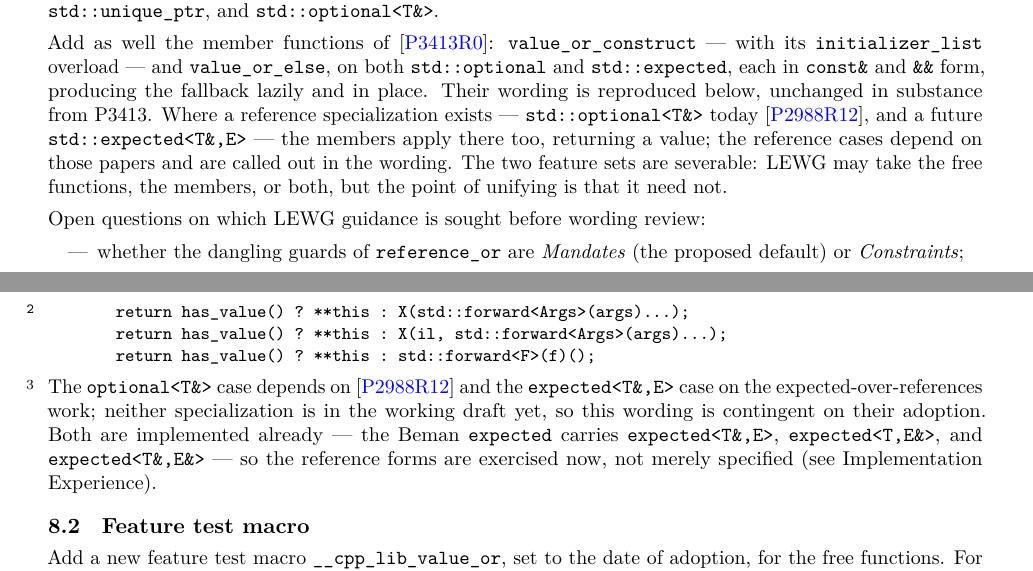
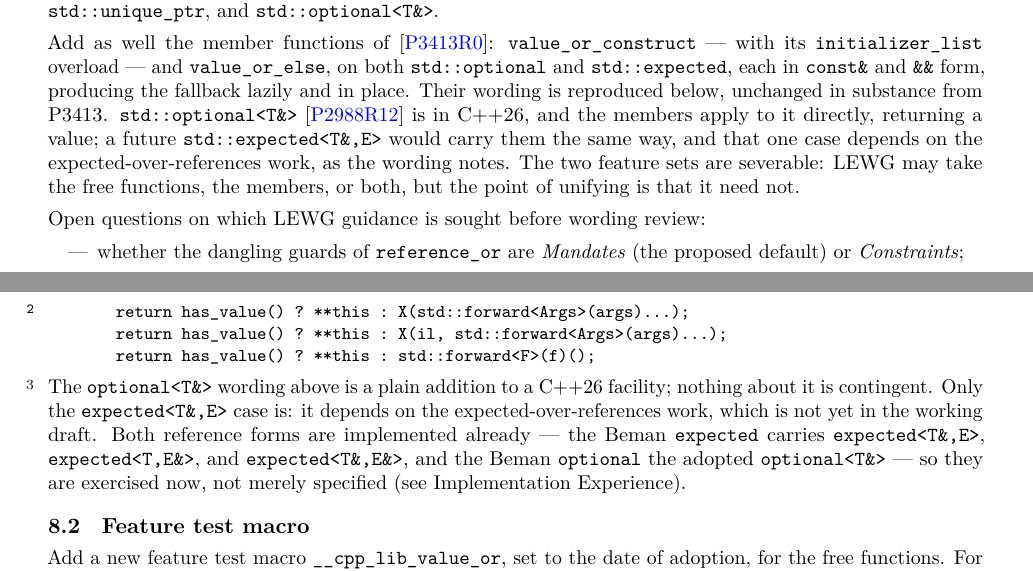
Before and after one commit to steve-downey/free_value_or, a LaTeX book (papers/free_value_or.tex): two parts of pages 9 and 13 of 14, joined at a grey line, cut so that both start at the same text. The pictures show the PDF file papers/free_value_or.pdf that the author committed with the source.

Commit message:
docs(paper): optional<T&> is C++26, not a pending dependency
P2988 (optional<T&>) is adopted for C++26. Correct the member wording and the
Proposal chapter, which wrongly grouped optional<T&> with expected<T&,E> as
contingent on an unadopted paper:

- optional<T&> member wording is a plain addition to a C++26 facility;
  nothing about it is contingent.
- expected<T&,E> remains the only reference case that depends on unadopted
  work (expected-over-references).

The remove_cv_t<T> return type already matches P2988's adopted behavior
(return remove_cv_t<T> by value).

```diff
--- a/papers/free_value_or.tex
+++ b/papers/free_value_or.tex
@@ -777,13 +777,12 @@ Add as well the member functions of \cite{P3413R0}:
 and \tcode{value_or_else}, on both \tcode{std::optional} and
 \tcode{std::expected}, each in \tcode{const\&} and \tcode{\&\&} form,
 producing the fallback lazily and in place. Their wording is reproduced
-below, unchanged in substance from P3413. Where a reference specialization
-exists --- \tcode{std::optional<T\&>} today \cite{P2988R12}, and a future
-\tcode{std::expected<T\&,E>} --- the members apply there too, returning a
-value; the reference cases depend on those papers and are called out in the
-wording. The two feature sets are severable: LEWG may take the free
-functions, the members, or both, but the point of unifying is that it need
-not.
+below, unchanged in substance from P3413. \tcode{std::optional<T\&>}
+\cite{P2988R12} is in C++26, and the members apply to it directly, returning a
+value; a future \tcode{std::expected<T\&,E>} would carry them the same way, and
+that one case depends on the expected-over-references work, as the wording
+notes. The two feature sets are severable: LEWG may take the free functions,
+the members, or both, but the point of unifying is that it need not.
 
 Open questions on which LEWG guidance is sought before wording review:
 
@@ -1192,6 +1188,9 @@ rather than a reference --- exactly as \tcode{value_or} does on those
-specializations --- and are declared \tcode{const}, there being no rvalue
-overload to distinguish. For \tcode{optional<T\&>} and \tcode{expected<T\&,E>},
-add:
+\tcode{std::optional<T\&>} \cite{P2988R12} is in C++26;
+\tcode{std::expected<T\&,E>} is not standardized yet, but is expected to
+follow. On both, these members return a value rather than a reference ---
+exactly as \tcode{value_or} does on those specializations --- and are declared
+\tcode{const}, there being no rvalue overload to distinguish. For
+\tcode{optional<T\&>} and \tcode{expected<T\&,E>}, add:
 
 \begin{codeblock}
 template<class... Args>
@@ -1223,13 +1222,14 @@ return has_value() ? **this : std::forward<F>(f)();
 \end{itemdescr}
 
 \pnum
-The \tcode{optional<T\&>} case depends on \cite{P2988R12} and the
-\tcode{expected<T\&,E>} case on the expected-over-references work; neither
-specialization is in the working draft yet, so this wording is contingent on
-their adoption. Both are implemented already --- the Beman \tcode{expected}
-carries \tcode{expected<T\&,E>}, \tcode{expected<T,E\&>}, and
-\tcode{expected<T\&,E\&>} --- so the reference forms are exercised now, not
-merely specified (see Implementation Experience).
+The \tcode{optional<T\&>} wording above is a plain addition to a C++26
+facility; nothing about it is contingent. Only the \tcode{expected<T\&,E>}
+case is: it depends on the expected-over-references work, which is not yet in
+the working draft. Both reference forms are implemented already --- the Beman
+\tcode{expected} carries \tcode{expected<T\&,E>}, \tcode{expected<T,E\&>}, and
+\tcode{expected<T\&,E\&>}, and the Beman \tcode{optional} the adopted
+\tcode{optional<T\&>} --- so they are exercised now, not merely specified (see
+Implementation Experience).
 
 \section{Feature test macro}
 
```
Also changed, not shown: papers/free_value_or.pdf, papers/free_value_or.tex (3 more changed lines).
